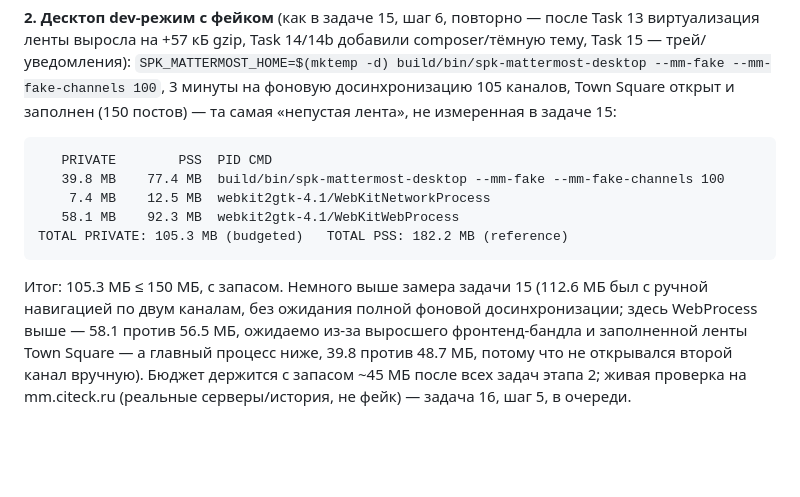
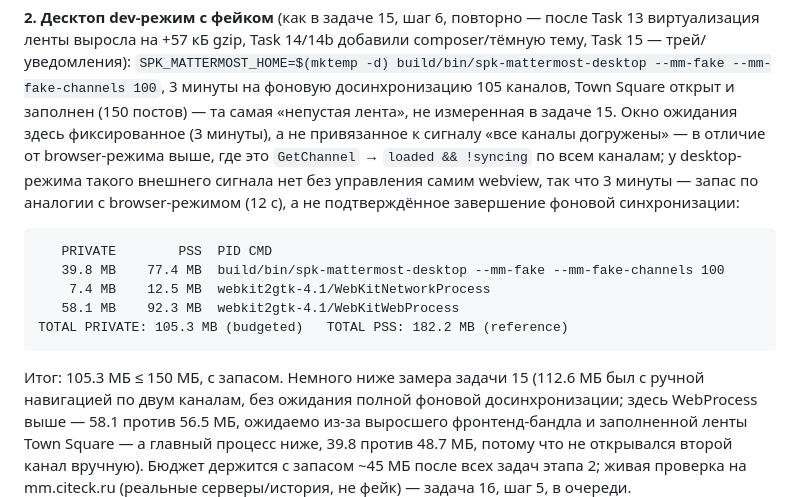
Before and after one commit to Sipaha/spk-mm-client, a Markdown page: docs/spikes/2026-09-24-stage1-spikes.md, the part around the change. GitHub-like rendering; blank space fills up the shorter version.

Commit message:
docs: fix desktop-vs-task-15 memory comparison wording, note fixed settle window is not a loaded signal

````diff
--- a/docs/spikes/2026-09-24-stage1-spikes.md
+++ b/docs/spikes/2026-09-24-stage1-spikes.md
@@ -216,7 +216,12 @@ composer/тёмную тему, Task 15 — трей/уведомления):
 `SPK_MATTERMOST_HOME=$(mktemp -d) build/bin/spk-mattermost-desktop --mm-fake
 --mm-fake-channels 100`, 3 минуты на фоновую досинхронизацию 105 каналов,
 Town Square открыт и заполнен (150 постов) — та самая «непустая лента»,
-не измеренная в задаче 15:
+не измеренная в задаче 15. Окно ожидания здесь фиксированное (3 минуты), а
+не привязанное к сигналу «все каналы догружены» — в отличие от
+browser-режима выше, где это `GetChannel` → `loaded && !syncing` по всем
+каналам; у desktop-режима такого внешнего сигнала нет без управления самим
+webview, так что 3 минуты — запас по аналогии с browser-режимом (12 с),
+а не подтверждённое завершение фоновой синхронизации:
 
 ```
    PRIVATE        PSS  PID CMD
@@ -226,7 +231,7 @@ Town Square открыт и заполнен (150 постов) — та сам
 TOTAL PRIVATE: 105.3 MB (budgeted)   TOTAL PSS: 182.2 MB (reference)
 ```
 
-Итог: 105.3 МБ ≤ 150 МБ, с запасом. Немного выше замера задачи 15
+Итог: 105.3 МБ ≤ 150 МБ, с запасом. Немного ниже замера задачи 15
 (112.6 МБ был с ручной навигацией по двум каналам, без ожидания полной
 фоновой досинхронизации; здесь WebProcess выше — 58.1 против 56.5 МБ,
 ожидаемо из-за выросшего фронтенд-бандла и заполненной ленты Town Square —
````
